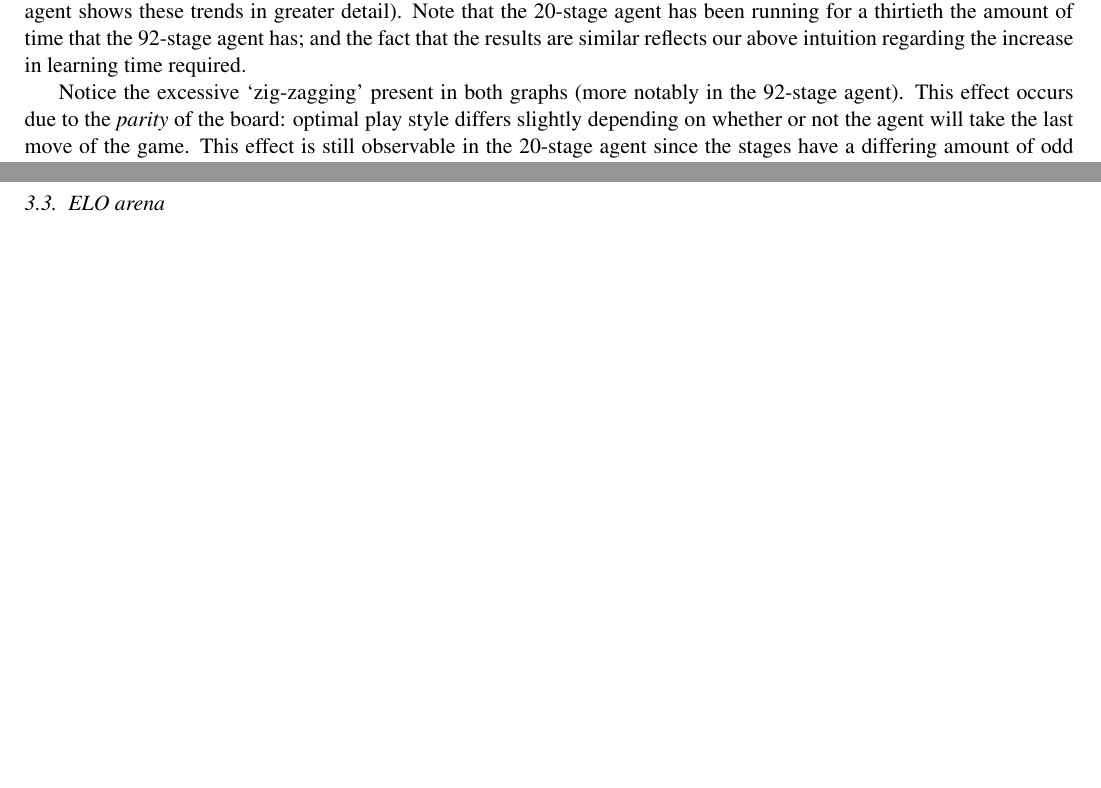
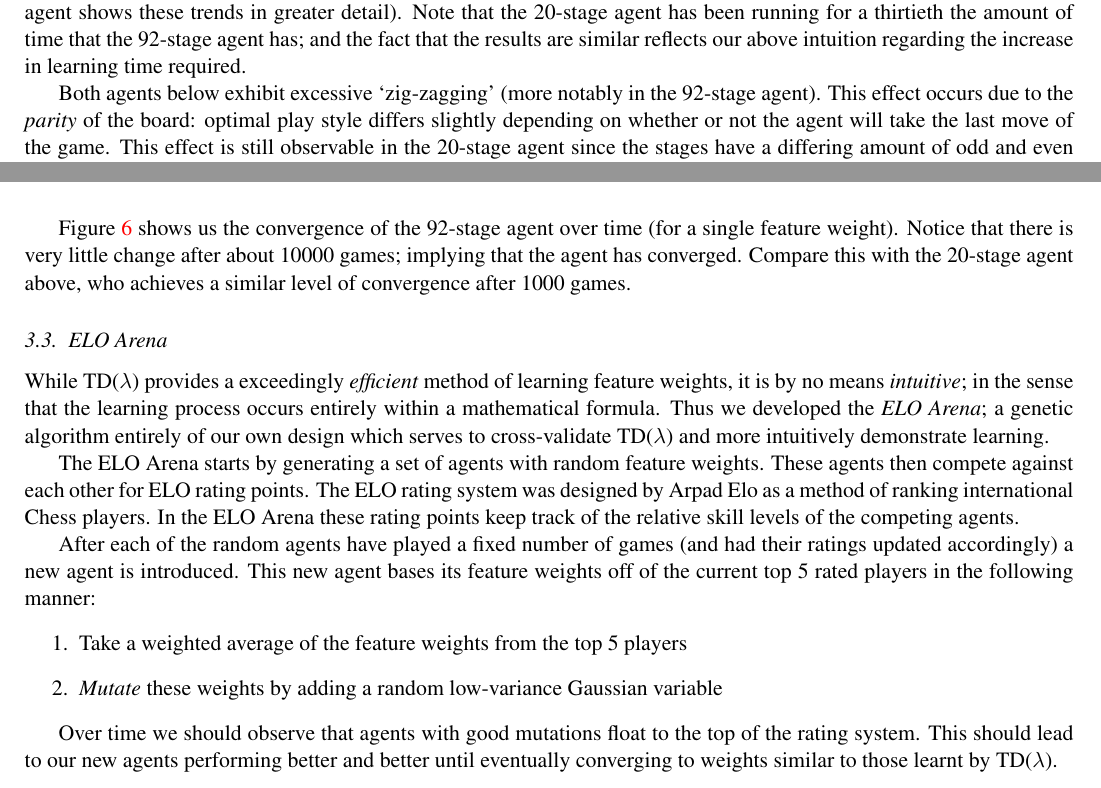
Before and after one commit to nelfin/othello, a LaTeX paper (Report/report.tex): two parts of pages 4 and 7 of 7 before the commit and two parts of pages 4 and 6 of 7 after it, joined at a grey line, cut so that both start at the same text, the shorter picture padded with empty space. Compiled offline with pdfLaTeX.

Commit message:
Section on ELO Arena
Done except for final results. (still running the arena atm)

```diff
--- a/Report/report.tex
+++ b/Report/report.tex
@@ -267,7 +267,7 @@ amount of time that the 92-stage agent has; and the fact that the results are
 similar reflects our above intuition regarding the increase in learning time
 required.
 
-Notice the excessive `zig-zagging' present in both graphs (more notably in the
+Both agents below exhibit excessive `zig-zagging' (more notably in the
 92-stage agent). This effect occurs due to the \emph{parity} of the board:
 optimal play style differs slightly depending on whether or not the
 agent will take the last move of the game. This effect is still observable in
@@ -314,10 +317,39 @@ parity moves.
   \label{LegalMovesConvergence}
 \end{figure}
 
-\clearpage
+Figure~\ref{LegalMovesConvergence} shows us the convergence of the 92-stage agent
+over time (for a single feature weight). Notice that there is very little
+change after about 10000 games; implying that the agent has converged. Compare this
+with the 20-stage agent above, who achieves a similar level of convergence after 1000
+games.
 
-\subsection{ELO arena}
+
+\subsection{ELO Arena}
 \label{sub:elo_arena}
+
+While \tdl\ provides a exceedingly \emph{efficient} method of learning feature weights,
+it is by no means \emph{intuitive}; in the sense that the learning process occurs
+entirely within a mathematical formula. Thus we developed the \emph{ELO Arena};
+a genetic algorithm entirely of our own design which serves to cross-validate
+\tdl\ and more intuitively demonstrate learning.
+
+The ELO Arena starts by generating a set of agents with random feature weights.
+These agents then compete against each other for ELO rating points. The ELO rating
+system was designed by Arpad Elo as a method of ranking international Chess players.
+In the ELO Arena these rating points keep track of the relative skill levels of the competing
+agents.
+
+After each of the random agents have played a fixed number of games (and had their
+ratings updated accordingly) a new agent is introduced. This new agent bases its feature
+weights off of the current top 5 rated players in the following manner:
+\begin{enumerate}
+\item Take a weighted average of the feature weights from the top 5 players
+\item \emph{Mutate} these weights by adding a random low-variance Gaussian variable
+\end{enumerate}
+
+Over time we should observe that agents with good mutations float to the top of the rating system.
+This should lead to our new agents performing better and better until eventually
+converging to weights similar to those learnt by \tdl.
 
 \subsection{Comparison of \tdl\ and ELO arena}
 \label{sub:comparing_learning}
```
Also changed, not shown: Report/report.tex (11 more changed lines).
